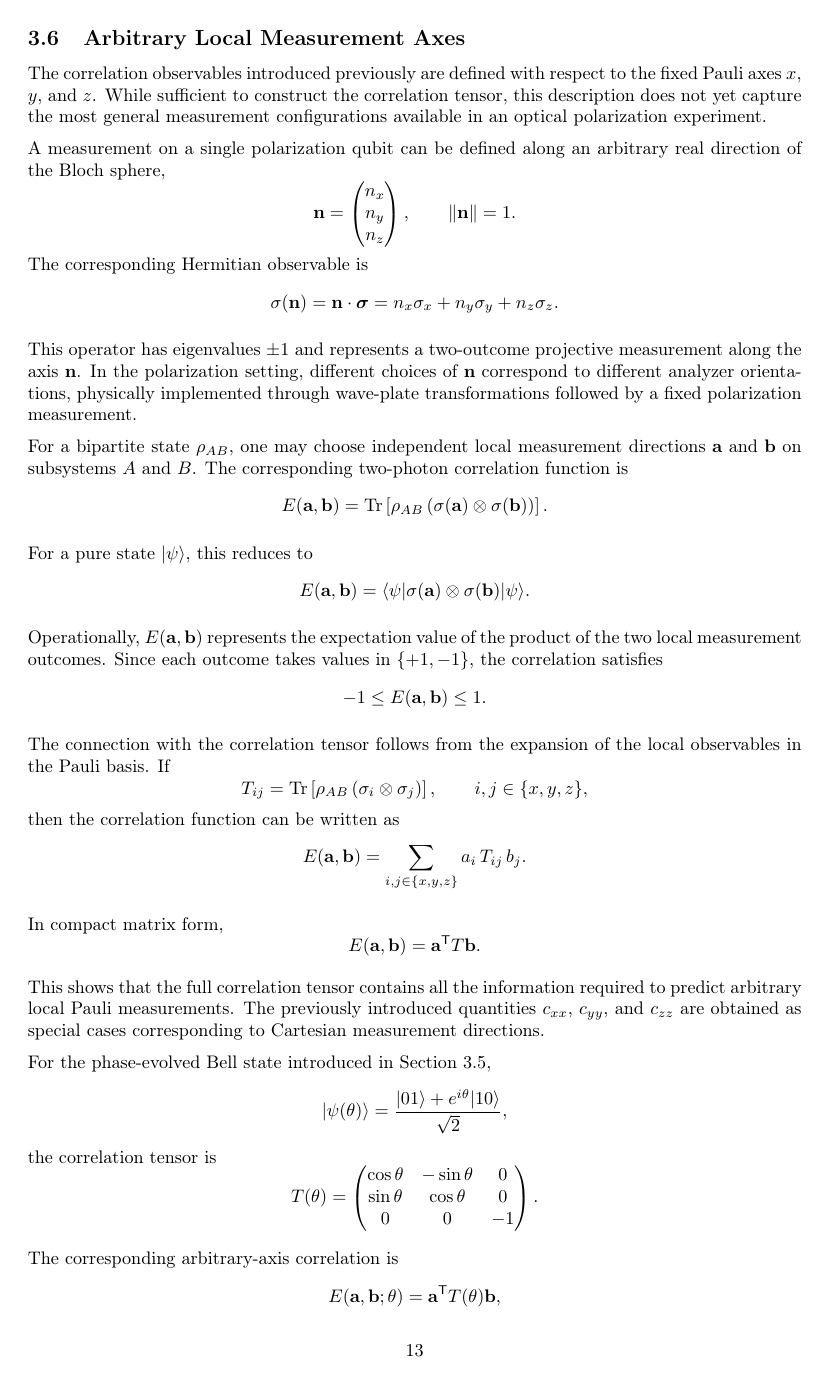
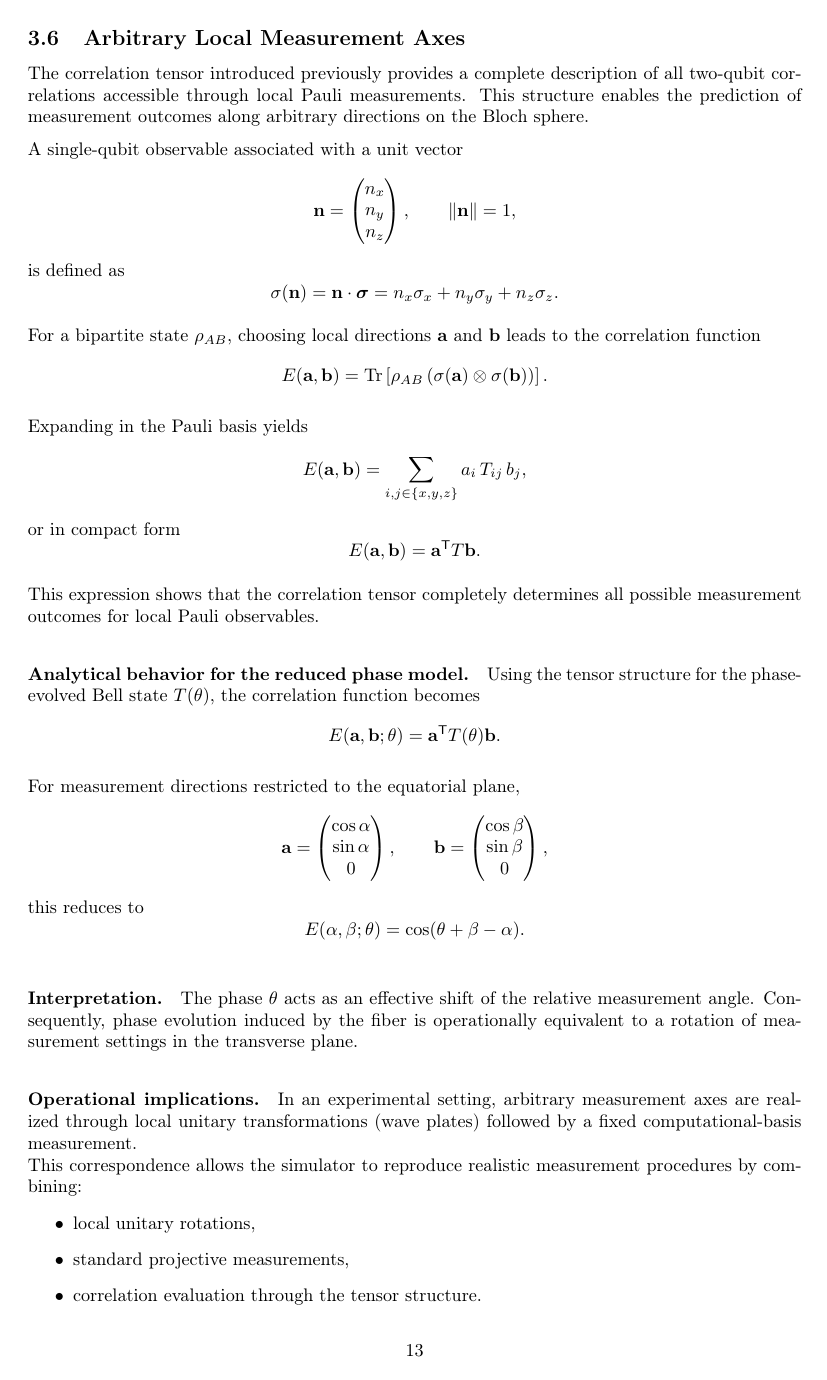
Before and after one commit to MarcoCioci/Quantum-Fiber-Simulator, a LaTeX thesis (Text/thesis_guide_28_04_26.tex): page 13 of 39. Compiled offline with pdfLaTeX.

Commit message:
Minor adjustments

```diff
--- a/Text/thesis_guide_28_04_26.tex
+++ b/Text/thesis_guide_28_04_26.tex
@@ -821,11 +815,11 @@ These observables constitute the primary validation layer of the simulator, enab
 
 \subsection{Arbitrary Local Measurement Axes}
 
-The correlation observables introduced previously are defined with respect to the fixed Pauli axes \( x \), \( y \), and \( z \). While sufficient to construct the correlation tensor, this description does not yet capture the most general measurement configurations available in an optical polarization experiment.
-
-\medskip
-
-A measurement on a single polarization qubit can be defined along an arbitrary real direction of the Bloch sphere,
+The correlation tensor introduced previously provides a complete description of all two-qubit correlations accessible through local Pauli measurements. This structure enables the prediction of measurement outcomes along arbitrary directions on the Bloch sphere.
+
+\medskip
+
+A single-qubit observable associated with a unit vector
 \[
 \mathbf{n} =
 \begin{pmatrix}
@@ -834,114 +828,64 @@ n_y\\
 n_z
 \end{pmatrix},
 \qquad
-\|\mathbf{n}\|=1.
-\]
-The corresponding Hermitian observable is
+\|\mathbf{n}\| = 1,
+\]
+is defined as
 \[
 \sigma(\mathbf{n})
 =
-\mathbf{n}\cdot\boldsymbol{\sigma}
-=
-n_x\sigma_x+n_y\sigma_y+n_z\sigma_z.
-\]
-
-\medskip
-
-This operator has eigenvalues \( \pm 1 \) and represents a two-outcome projective measurement along the axis \( \mathbf{n} \). In the polarization setting, different choices of \( \mathbf{n} \) correspond to different analyzer orientations, physically implemented through wave-plate transformations followed by a fixed polarization measurement.
-
-\medskip
-
-For a bipartite state \( \rho_{AB} \), one may choose independent local measurement directions \( \mathbf{a} \) and \( \mathbf{b} \) on subsystems \( A \) and \( B \). The corresponding two-photon correlation function is
+\mathbf{n} \cdot \boldsymbol{\sigma}
+=
+n_x \sigma_x + n_y \sigma_y + n_z \sigma_z.
+\]
+
+\medskip
+
+For a bipartite state \( \rho_{AB} \), choosing local directions \( \mathbf{a} \) and \( \mathbf{b} \) leads to the correlation function
 \[
 E(\mathbf{a},\mathbf{b})
 =
-\operatorname{Tr}
+\mathrm{Tr}
 \left[
 \rho_{AB}
 \left(
-\sigma(\mathbf{a})\otimes\sigma(\mathbf{b})
+\sigma(\mathbf{a}) \otimes \sigma(\mathbf{b})
 \right)
 \right].
 \]
 
 \medskip
 
-For a pure state \( |\psi\rangle \), this reduces to
+Expanding in the Pauli basis yields
 \[
 E(\mathbf{a},\mathbf{b})
 =
-\langle\psi|
-\sigma(\mathbf{a})\otimes\sigma(\mathbf{b})
-|\psi\rangle.
-\]
-
-\medskip
-
-Operationally, \( E(\mathbf{a},\mathbf{b}) \) represents the expectation value of the product of the two local measurement outcomes. Since each outcome takes values in \( \{+1,-1\} \), the correlation satisfies
-\[
--1 \le E(\mathbf{a},\mathbf{b}) \le 1.
-\]
-
-\medskip
-
-The connection with the correlation tensor follows from the expansion of the local observables in the Pauli basis. If
-\[
-T_{ij}
-=
-\operatorname{Tr}
-\left[
-\rho_{AB}
-\left(
-\sigma_i \otimes \sigma_j
-\right)
-\right],
-\qquad
-i,j \in \{x,y,z\},
-\]
-then the correlation function can be written as
+\sum_{i,j \in \{x,y,z\}}
+a_i\, T_{ij}\, b_j,
+\]
+or in compact form
 \[
 E(\mathbf{a},\mathbf{b})
 =
-\sum_{i,j \in \{x,y,z\}}
-a_i\, T_{ij}\, b_j.
-\]
-
-\medskip
-
-In compact matrix form,
-\[
-E(\mathbf{a},\mathbf{b})
-=
 \mathbf{a}^{\mathsf T} T \mathbf{b}.
 \]
 
 \medskip
 
-This shows that the full correlation tensor contains all the information required to predict arbitrary local Pauli measurements. The previously introduced quantities \( c_{xx} \), \( c_{yy} \), and \( c_{zz} \) are obtained as special cases corresponding to Cartesian measurement directions.
-
-\medskip
-
-For the phase-evolved Bell state introduced in Section~3.5,
-\[
-|\psi(\theta)\rangle
-=
-\frac{|01\rangle+e^{i\theta}|10\rangle}{\sqrt{2}},
-\]
-the correlation tensor is
-\[
-T(\theta)
-=
-\begin{pmatrix}
-\cos\theta & -\sin\theta & 0\\
-\sin\theta & \cos\theta & 0\\
-0 & 0 & -1
-\end{pmatrix}.
-\]
-
-\medskip
-
-The corresponding arbitrary-axis correlation is
-\[
+This expression shows that the correlation tensor completely determines all possible measurement outcomes for local Pauli observables.
+
+\medskip
+
+\paragraph{Analytical behavior for the reduced phase model.}
+
+Using the tensor structure for the phase-evolved Bell state \( T(\theta) \), the correlation function becomes\[
 E(\mathbf{a},\mathbf{b};\theta)
 =
-\mathbf{a}^{\mathsf T} T(\theta)\mathbf{b},
+\mathbf{a}^{\mathsf T} T(\theta) \mathbf{b}.
+\]
+
+\medskip
+
+For measurement directions restricted to the equatorial plane,
+\[
+\mathbf{a} =
@@ -973,3 +900,6 @@ As a relevant special case, consider measurement directions in the equatorial pl
 \cos\beta\\
 \sin\beta\\
 0
+\end{pmatrix},
+\]
+this reduces to
@@ -982,14 +906,27 @@ In this configuration, the correlation reduces to
 \[
 E(\alpha,\beta;\theta)
 =
-\cos(\theta+\beta-\alpha).
+\cos(\theta + \beta - \alpha).
 \]
 
 \medskip
 
 \paragraph{Interpretation.}
 
-Within the reduced phase model, the fiber-induced phase \( \theta \) acts as an effective shift of the relative angle between the two local measurement bases. As a result, the observed correlations depend only on the combination \( \theta + \beta - \alpha \), highlighting the equivalence between phase evolution and a rotation of measurement settings in the equatorial plane.
+The phase \( \theta \) acts as an effective shift of the relative measurement angle. Consequently, phase evolution induced by the fiber is operationally equivalent to a rotation of measurement settings in the transverse plane.
+
+\medskip
+
+\paragraph{Operational implications.}
+
+In an experimental setting, arbitrary measurement axes are realized through local unitary transformations (wave plates) followed by a fixed computational-basis measurement.
+
+This correspondence allows the simulator to reproduce realistic measurement procedures by combining:
+\begin{itemize}
+\item local unitary rotations,
+\item standard projective measurements,
+\item correlation evaluation through the tensor structure.
+\end{itemize}
 
 %--------------------------------------------------------
 % Subsection 3.7 — From Deterministic Evolution to Ensemble Description
```
Also changed, not shown: Text/thesis_guide_28_04_26.pdf, Text/thesis_guide_28_04_26.tex (195 more changed lines), 1 other file.
